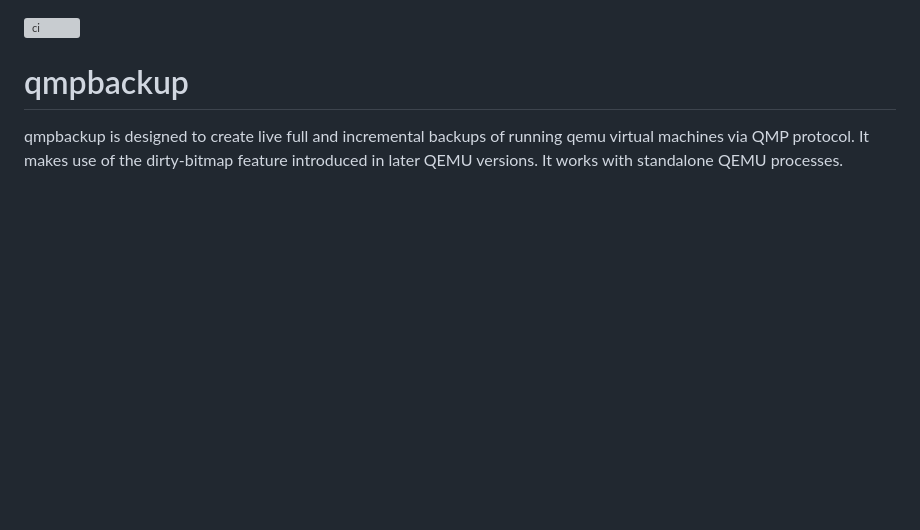
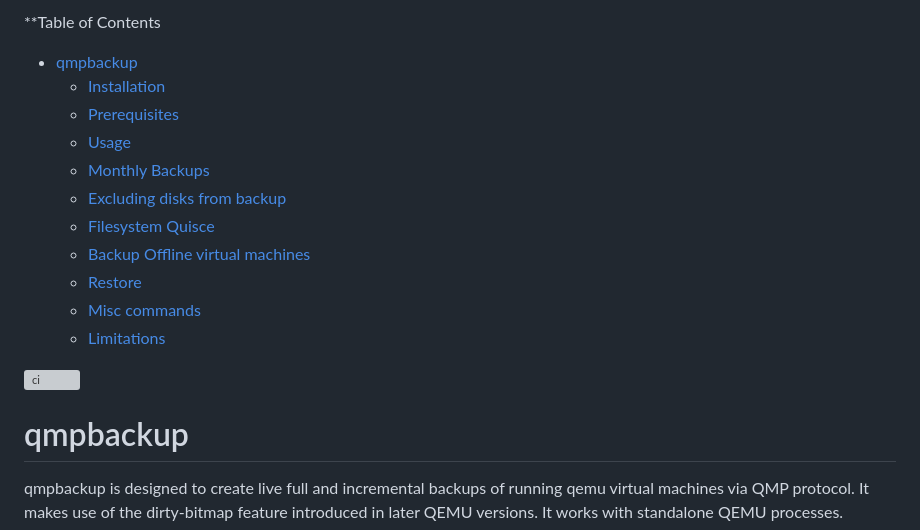
Before and after one commit to abbbi/qmpbackup, a Markdown page: README.md, the part around one of its changes. Drawn GitHub-style; blank space fills up the shorter version; grey boxes are pictures that could not be loaded.

```diff
--- a/README.md
+++ b/README.md
@@ -0,0 +1,16 @@
+<!-- START doctoc generated TOC please keep comment here to allow auto update -->
+<!-- DON'T EDIT THIS SECTION, INSTEAD RE-RUN doctoc TO UPDATE -->
+**Table of Contents
+
+- [qmpbackup](#qmpbackup)
+  - [Installation](#installation)
+  - [Prerequisites](#prerequisites)
+  - [Usage](#usage)
+  - [Monthly Backups](#monthly-backups)
+  - [Excluding disks from backup](#excluding-disks-from-backup)
+  - [Filesystem Quisce](#filesystem-quisce)
+  - [Backup Offline virtual machines](#backup-offline-virtual-machines)
+  - [Restore](#restore)
+  - [Misc commands](#misc-commands)
+  - [Limitations](#limitations)
+
```
Also changed, not shown: other parts of README.md (+2 -0 lines).
